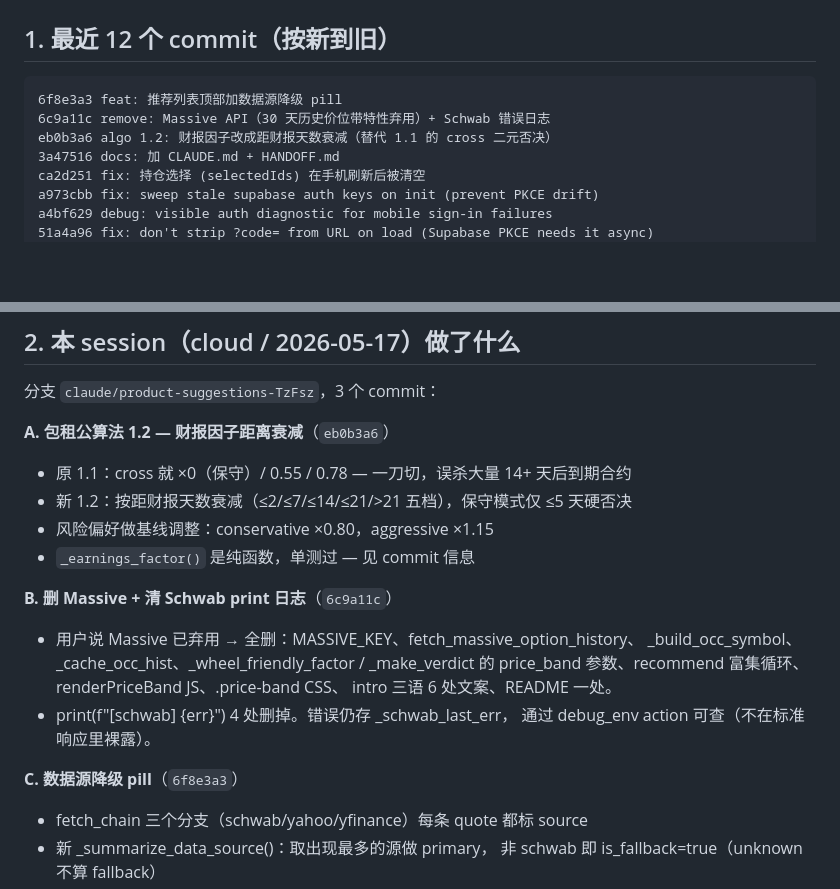
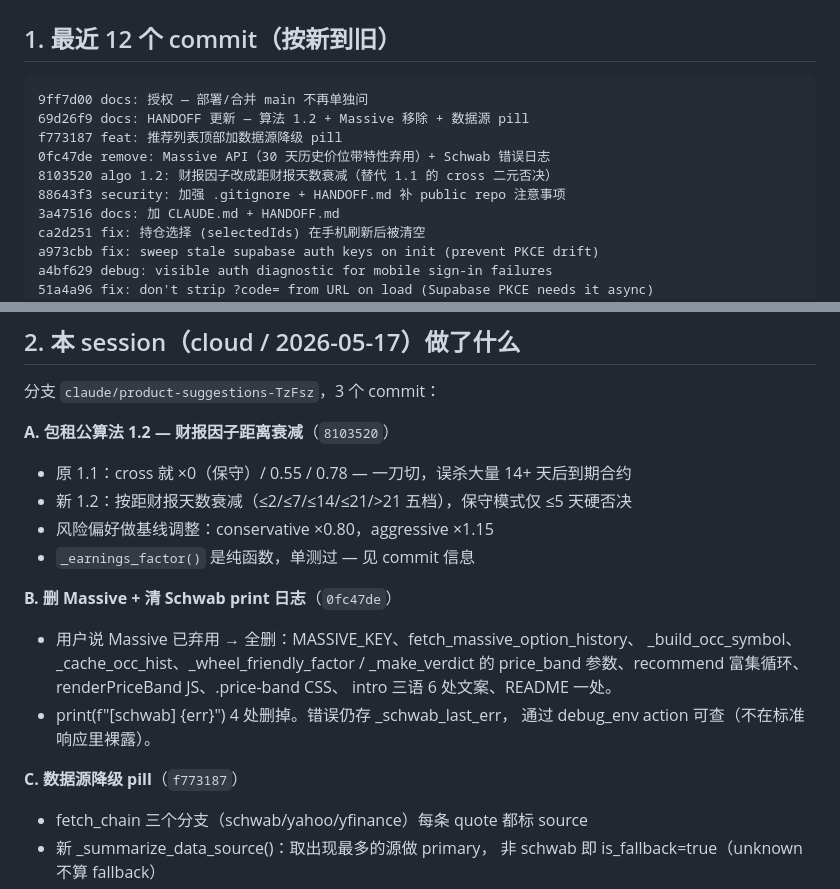
Before and after one commit to genki3ng/option-analysis-platform, a Markdown page: HANDOFF.md, 2 parts joined by grey strips. Drawn GitHub-style; blank space fills up the shorter version.

Commit message:
docs: HANDOFF rebase 后 SHA 更新

````diff
--- a/HANDOFF.md
+++ b/HANDOFF.md
@@ -10,9 +10,12 @@
 ## 1. 最近 12 个 commit（按新到旧）
 
 ```
-6f8e3a3 feat: 推荐列表顶部加数据源降级 pill
-6c9a11c remove: Massive API（30 天历史价位带特性弃用）+ Schwab 错误日志
-eb0b3a6 algo 1.2: 财报因子改成距财报天数衰减（替代 1.1 的 cross 二元否决）
+9ff7d00 docs: 授权 — 部署/合并 main 不再单独问
+69d26f9 docs: HANDOFF 更新 — 算法 1.2 + Massive 移除 + 数据源 pill
+f773187 feat: 推荐列表顶部加数据源降级 pill
+0fc47de remove: Massive API（30 天历史价位带特性弃用）+ Schwab 错误日志
+8103520 algo 1.2: 财报因子改成距财报天数衰减（替代 1.1 的 cross 二元否决）
+88643f3 security: 加强 .gitignore + HANDOFF.md 补 public repo 注意事项
 3a47516 docs: 加 CLAUDE.md + HANDOFF.md
 ca2d251 fix: 持仓选择 (selectedIds) 在手机刷新后被清空
 a973cbb fix: sweep stale supabase auth keys on init (prevent PKCE drift)
@@ -32,13 +35,13 @@ db30630 Deploy: bump trigger (stability test)
 
 分支 `claude/product-suggestions-TzFsz`，3 个 commit：
 
-**A. 包租公算法 1.2 — 财报因子距离衰减**（`eb0b3a6`）
+**A. 包租公算法 1.2 — 财报因子距离衰减**（`8103520`）
 - 原 1.1：cross 就 ×0（保守）/ 0.55 / 0.78 — 一刀切，误杀大量 14+ 天后到期合约
 - 新 1.2：按距财报天数衰减（≤2/≤7/≤14/≤21/>21 五档），保守模式仅 ≤5 天硬否决
 - 风险偏好做基线调整：conservative ×0.80，aggressive ×1.15
 - `_earnings_factor()` 是纯函数，单测过 — 见 commit 信息
 
-**B. 删 Massive + 清 Schwab print 日志**（`6c9a11c`）
+**B. 删 Massive + 清 Schwab print 日志**（`0fc47de`）
 - 用户说 Massive 已弃用 → 全删：MASSIVE_KEY、fetch_massive_option_history、
   _build_occ_symbol、_cache_occ_hist、_wheel_friendly_factor / _make_verdict
   的 price_band 参数、recommend 富集循环、renderPriceBand JS、.price-band CSS、
@@ -46,7 +49,7 @@ db30630 Deploy: bump trigger (stability test)
 - print(f"[schwab] {err}") 4 处删掉。错误仍存 _schwab_last_err，
   通过 debug_env action 可查（不在标准响应里裸露）。
 
-**C. 数据源降级 pill**（`6f8e3a3`）
+**C. 数据源降级 pill**（`f773187`）
 - fetch_chain 三个分支（schwab/yahoo/yfinance）每条 quote 都标 source
 - 新 _summarize_data_source()：取出现最多的源做 primary，
   非 schwab 即 is_fallback=true（unknown 不算 fallback）
````
